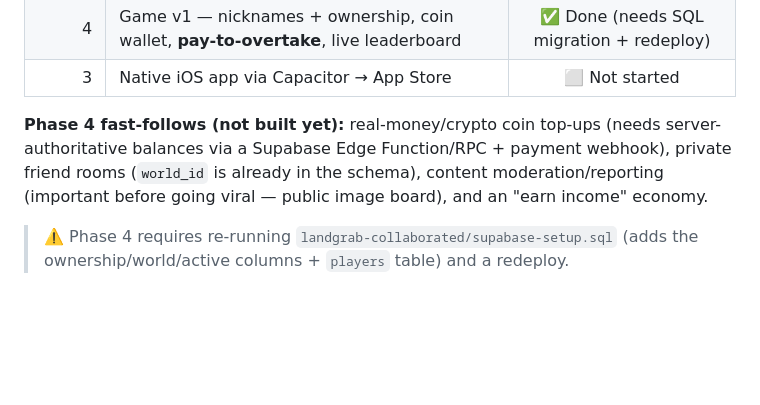
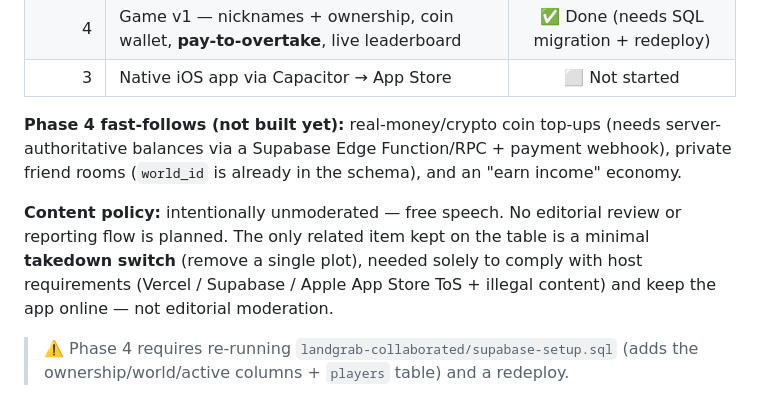
Before and after one commit to edgelander/Games, a Markdown page: PORTING.md, the part around the change. Rendered like a GitHub page; blank space fills up the shorter version.

Commit message:
docs: record free-speech / no-moderation content policy
Per product decision: no editorial moderation. Keep only a possible minimal
takedown switch for host-ToS/illegal-content compliance.

Co-Authored-By: Claude Opus 4.8 <noreply@anthropic.com>
Claude-Session: https://claude.ai/code/session_01PRpkBUNMxyktdWicPHqG6U

```diff
--- a/PORTING.md
+++ b/PORTING.md
@@ -20,8 +20,12 @@ This repository (`edgelander/Games`) is a **fork**. This file is the one place t
 
 **Phase 4 fast-follows (not built yet):** real-money/crypto coin top-ups (needs
 server-authoritative balances via a Supabase Edge Function/RPC + payment webhook), private
-friend rooms (`world_id` is already in the schema), content moderation/reporting (important
-before going viral — public image board), and an "earn income" economy.
+friend rooms (`world_id` is already in the schema), and an "earn income" economy.
+
+**Content policy:** intentionally unmoderated — free speech. No editorial review or reporting
+flow is planned. The only related item kept on the table is a minimal **takedown switch**
+(remove a single plot), needed solely to comply with host requirements (Vercel / Supabase /
+Apple App Store ToS + illegal content) and keep the app online — not editorial moderation.
 
 > ⚠️ Phase 4 requires re-running `landgrab-collaborated/supabase-setup.sql` (adds the
 > ownership/world/active columns + `players` table) and a redeploy.
```
